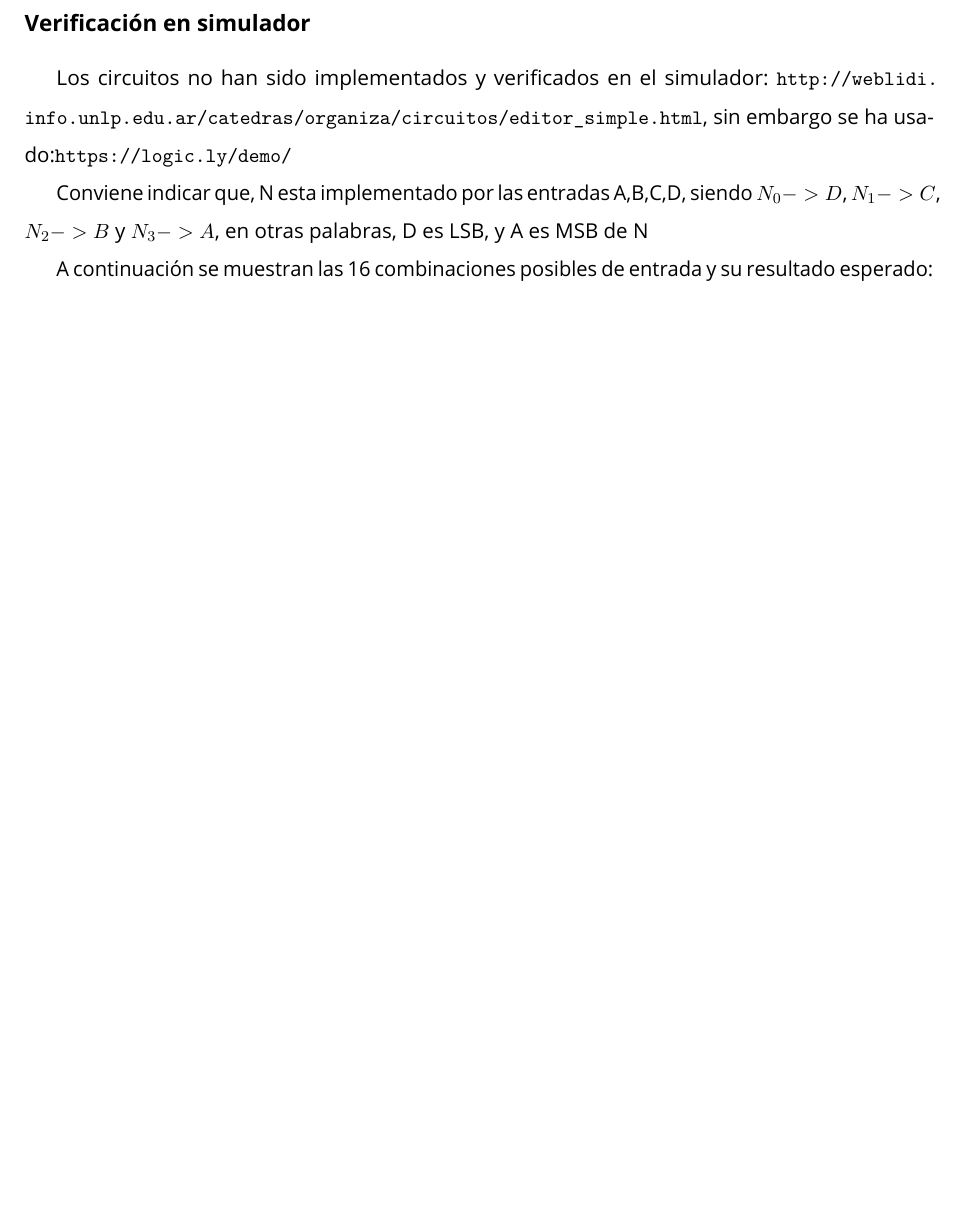
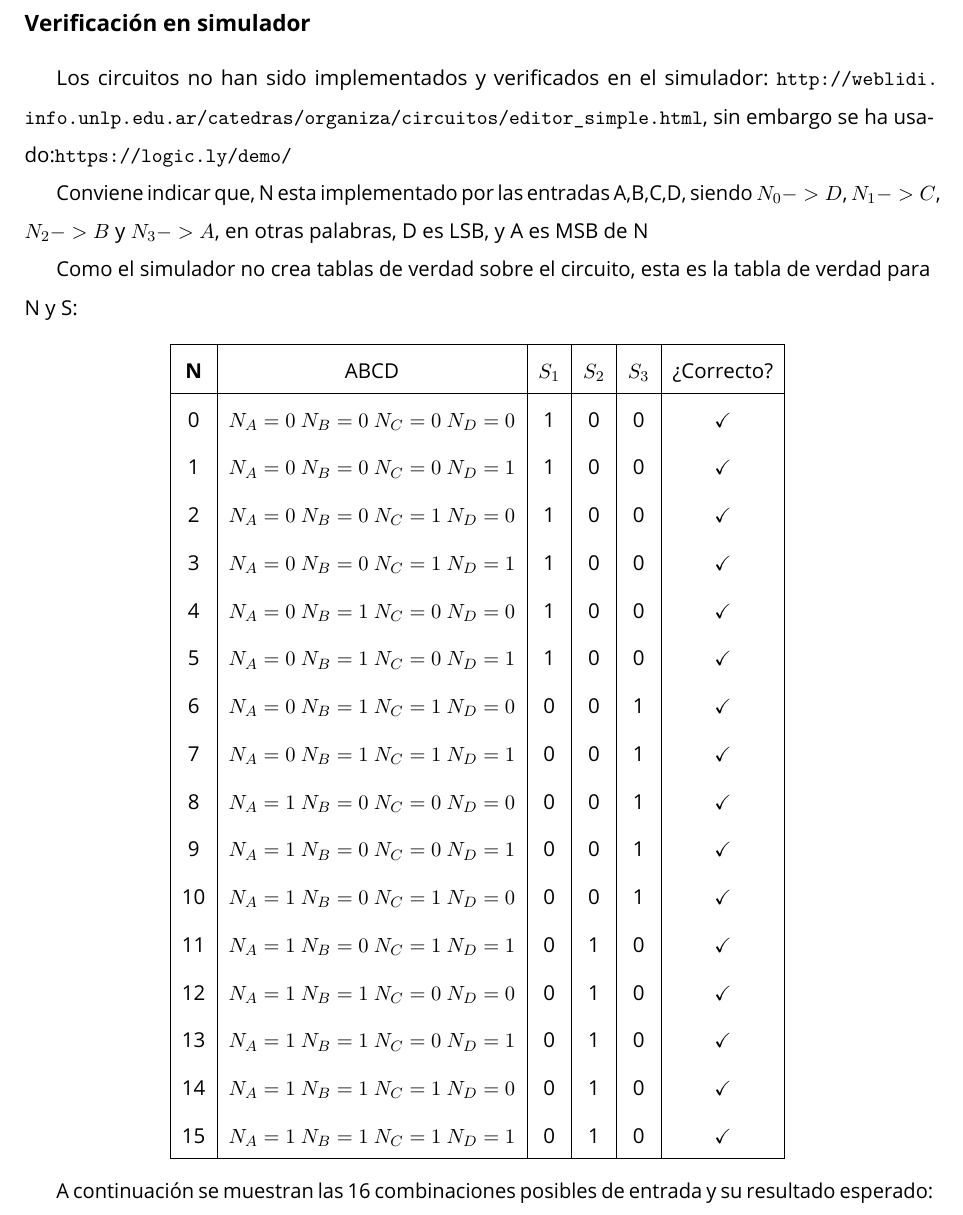
Before and after one commit to maanudc/ArquitecturaComputadores_UD4_TrabajoColaborativo, a LaTeX document (TrabajoColaborativoGrupo2_UD4.tex): part of page 23 of 29, cut so that both start at the same text, the shorter picture padded with empty space. Compiled offline with LuaLaTeX; a missing font is replaced by an installed copy or a similar font.

Commit message:
Creada tabla de verdad

```diff
--- a/TrabajoColaborativoGrupo2_UD4.tex
+++ b/TrabajoColaborativoGrupo2_UD4.tex
@@ -761,6 +761,34 @@ Los circuitos no han sido implementados y verificados en el simulador:
 
 Conviene indicar que, N esta implementado por las entradas A,B,C,D, siendo ${N_0 -> D}$, ${N_1 -> C}$, ${N_2 -> B}$ y ${N_3 -> A}$, en otras palabras, D es LSB, y A es MSB de N
 
+Como el simulador no crea tablas de verdad sobre el circuito, esta es la tabla de verdad para N y S:
+
+\begin{center}
+\begin{tabular}{|c|c|c|c|c|c|c|}
+\hline
+\textbf{N} & ABCD & $S_1$ & $S_2$ & $S_3$ & ¿Correcto? \\
+\hline
+0 & $N_A=0$ $N_B=0$ $N_C=0$ $N_D=0$ & 1 & 0 & 0   & \checkmark \\
+1 & $N_A=0$ $N_B=0$ $N_C=0$ $N_D=1$ & 1 & 0 & 0   & \checkmark \\
+2 & $N_A=0$ $N_B=0$ $N_C=1$ $N_D=0$ & 1 & 0 & 0   & \checkmark \\
+3 & $N_A=0$ $N_B=0$ $N_C=1$ $N_D=1$ & 1 & 0 & 0   & \checkmark \\
+4 & $N_A=0$ $N_B=1$ $N_C=0$ $N_D=0$ & 1 & 0 & 0   & \checkmark \\
+5 & $N_A=0$ $N_B=1$ $N_C=0$ $N_D=1$ & 1 & 0 & 0   & \checkmark \\
+6 & $N_A=0$ $N_B=1$ $N_C=1$ $N_D=0$ & 0 & 0 & 1   & \checkmark \\
+7 & $N_A=0$ $N_B=1$ $N_C=1$ $N_D=1$ & 0 & 0 & 1   & \checkmark \\
+8 & $N_A=1$ $N_B=0$ $N_C=0$ $N_D=0$ & 0 & 0 & 1   & \checkmark \\
+9 & $N_A=1$ $N_B=0$ $N_C=0$ $N_D=1$ & 0 & 0 & 1   & \checkmark \\
+10 & $N_A=1$ $N_B=0$ $N_C=1$ $N_D=0$ & 0 & 0 & 1   & \checkmark \\
+11 & $N_A=1$ $N_B=0$ $N_C=1$ $N_D=1$ & 0 & 1 & 0   & \checkmark \\
+12 & $N_A=1$ $N_B=1$ $N_C=0$ $N_D=0$ & 0 & 1 & 0   & \checkmark \\
+13 & $N_A=1$ $N_B=1$ $N_C=0$ $N_D=1$ & 0 & 1 & 0   & \checkmark \\
+14 & $N_A=1$ $N_B=1$ $N_C=1$ $N_D=0$ & 0 & 1 & 0   & \checkmark \\
+15 & $N_A=1$ $N_B=1$ $N_C=1$ $N_D=1$ & 0 & 1 & 0   & \checkmark \\
+\hline
+\end{tabular}
+\end{center}
+
+
 
 A continuación se muestran las 16 combinaciones posibles de entrada y su resultado esperado:
 
```
